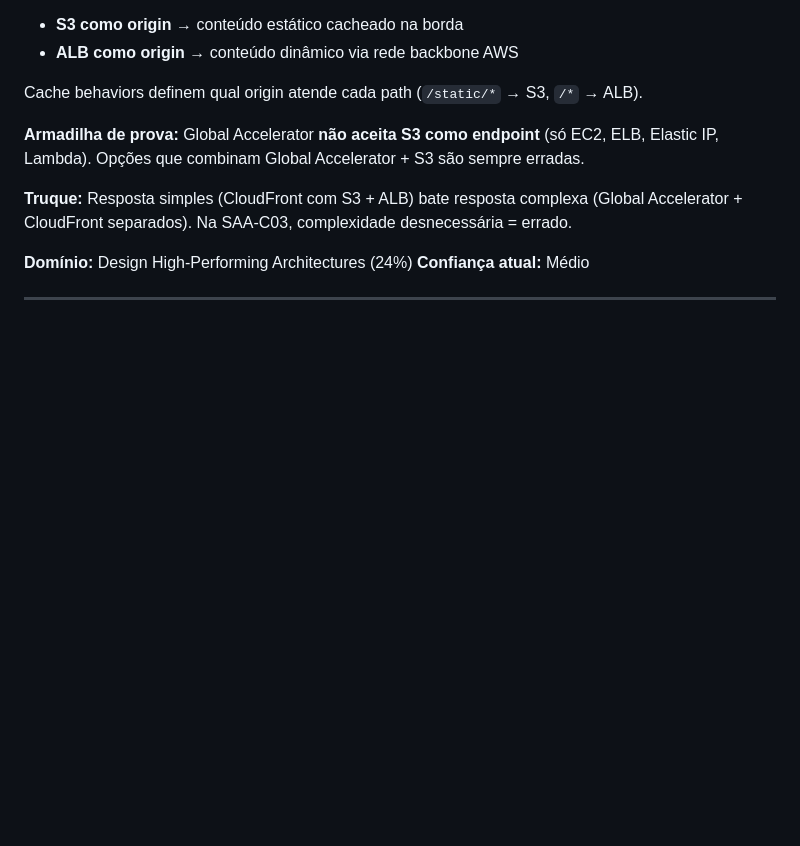
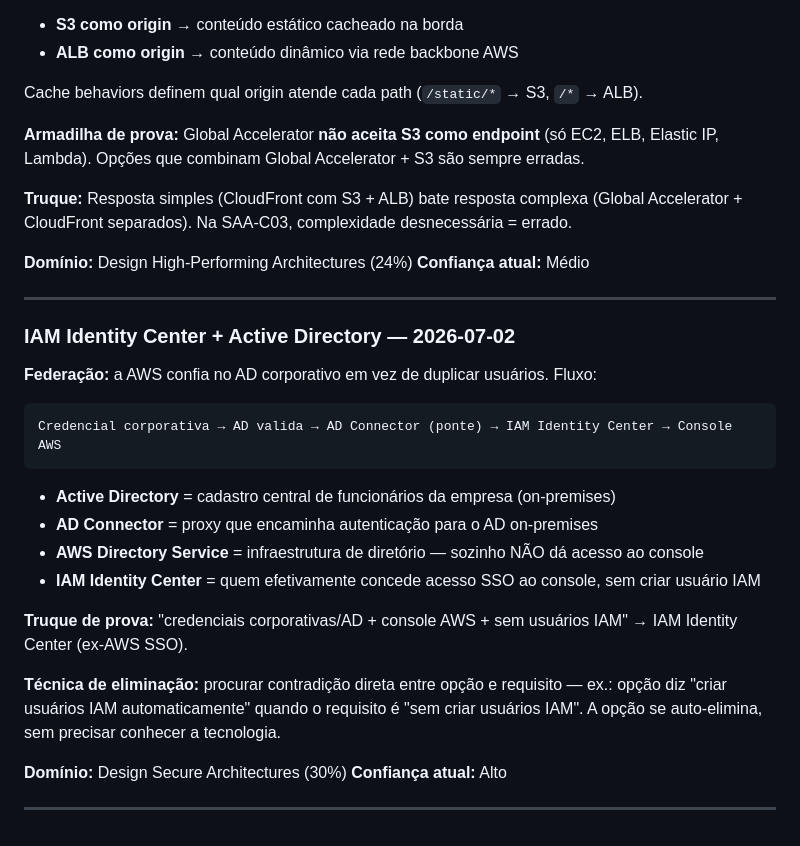
Before and after one commit to theus-santos/theus-santos.github.io, a Markdown page: study-notes.md, the part around the change. Rendered like a GitHub page; blank space fills up the shorter version.

Commit message:
docs: add CloudFront multi-origin and IAM Identity Center study notes

````diff
--- a/study-notes.md
+++ b/study-notes.md
@@ -92,3 +92,25 @@ Cache behaviors definem qual origin atende cada path (`/static/*` → S3, `/*`
 **Confiança atual:** Médio
 
 ---
+
+### IAM Identity Center + Active Directory — 2026-07-02
+
+**Federação:** a AWS confia no AD corporativo em vez de duplicar usuários. Fluxo:
+
+```
+Credencial corporativa → AD valida → AD Connector (ponte) → IAM Identity Center → Console AWS
+```
+
+- **Active Directory** = cadastro central de funcionários da empresa (on-premises)
+- **AD Connector** = proxy que encaminha autenticação para o AD on-premises
+- **AWS Directory Service** = infraestrutura de diretório — sozinho NÃO dá acesso ao console
+- **IAM Identity Center** = quem efetivamente concede acesso SSO ao console, sem criar usuário IAM
+
+**Truque de prova:** "credenciais corporativas/AD + console AWS + sem usuários IAM" → IAM Identity Center (ex-AWS SSO).
+
+**Técnica de eliminação:** procurar contradição direta entre opção e requisito — ex.: opção diz "criar usuários IAM automaticamente" quando o requisito é "sem criar usuários IAM". A opção se auto-elimina, sem precisar conhecer a tecnologia.
+
+**Domínio:** Design Secure Architectures (30%)
+**Confiança atual:** Alto
+
+---
````
